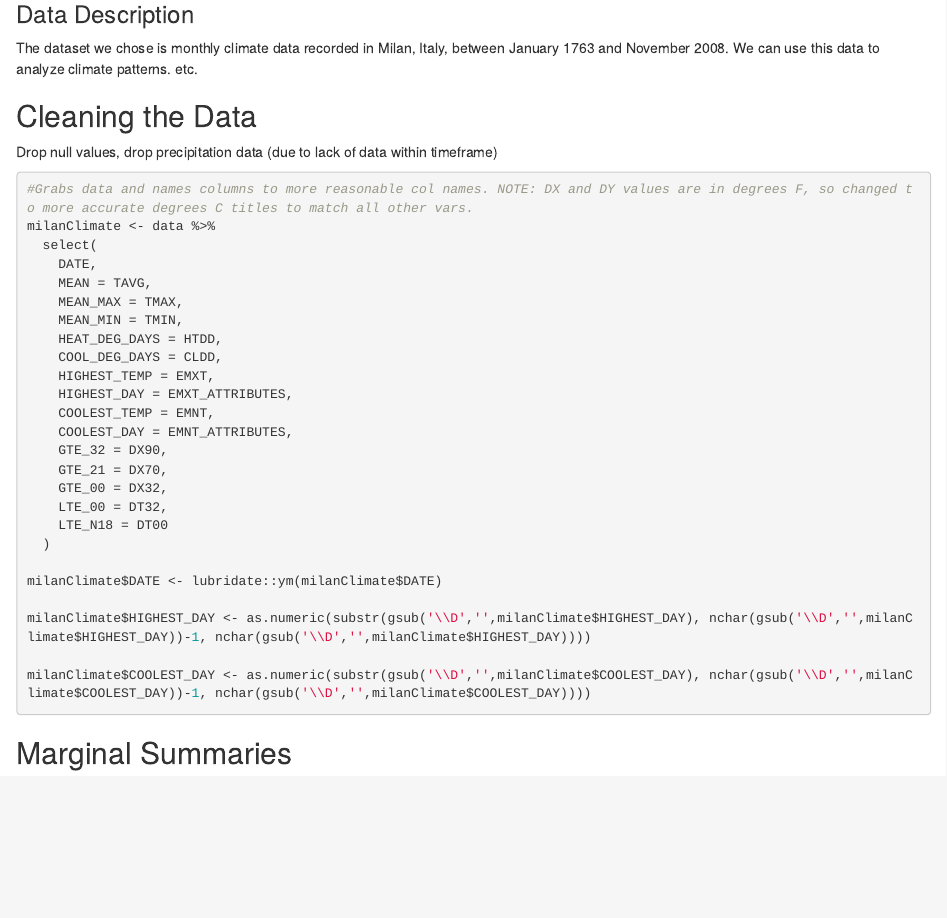
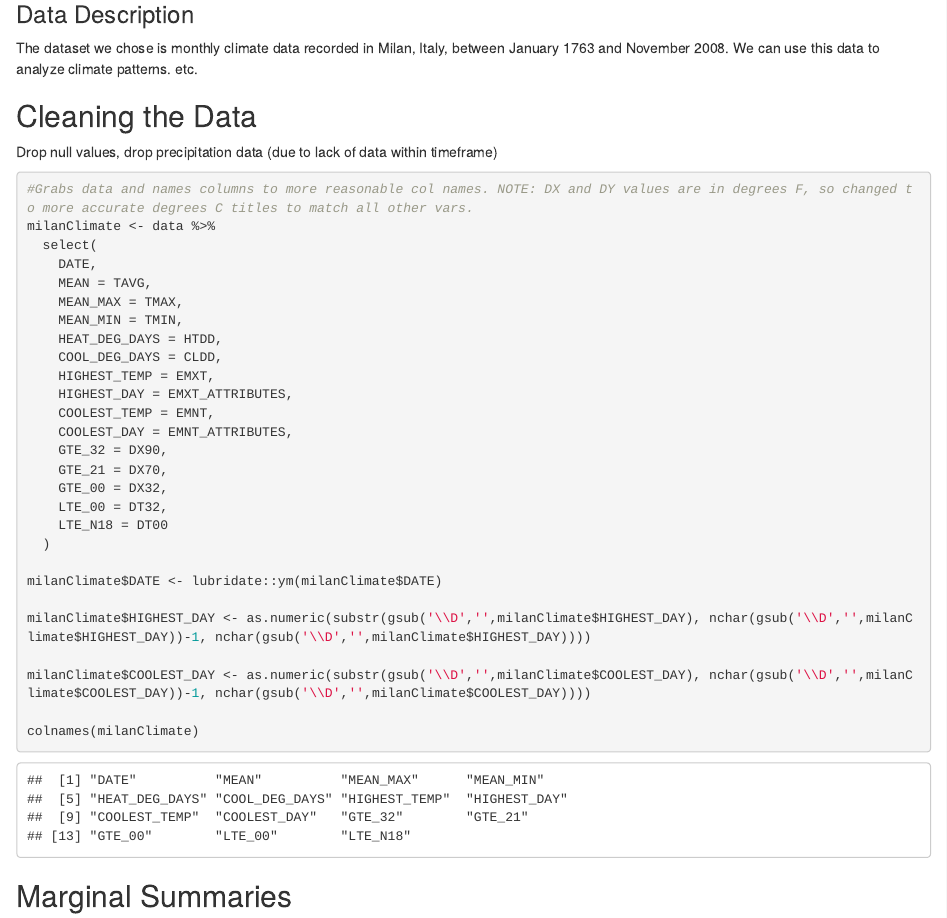
Before and after one commit to corbinmgraham/Climate-Analysis, an R Markdown document (DS202-FinalProject.Rmd): the page in a window 1100 px wide, from 2130 px down. Rendered offline with R 4.5, knitr and Pandoc, with nearby package versions.

````diff
--- a/DS202-FinalProject.Rmd
+++ b/DS202-FinalProject.Rmd
@@ -89,6 +89,7 @@
 
 milanClimate$COOLEST_DAY <- as.numeric(substr(gsub('\\D','',milanClimate$COOLEST_DAY), nchar(gsub('\\D','',milanClimate$COOLEST_DAY))-1, nchar(gsub('\\D','',milanClimate$COOLEST_DAY))))
 
+colnames(milanClimate)
 ```
 
 ## Marginal Summaries
````
Also changed, not shown: DS202-FinalProject.html (added), 4 other files.
